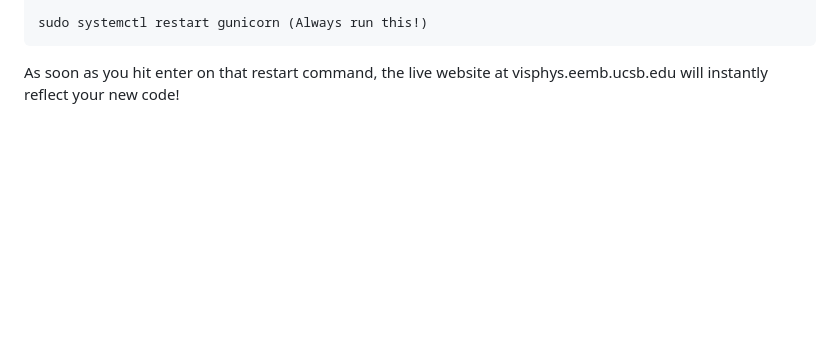
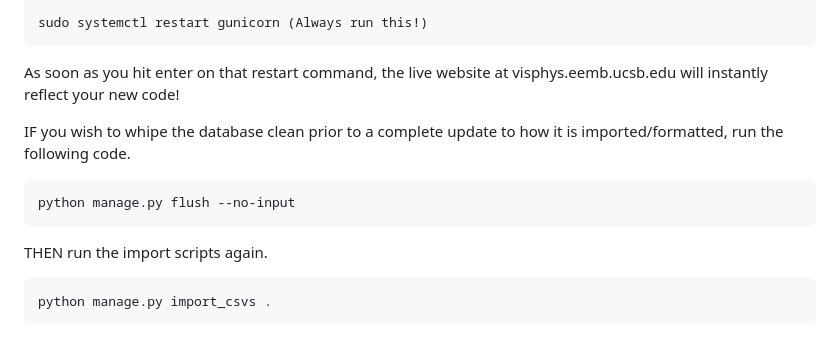
Before and after one commit to VisualPhysiologyDB/visual-physiology-db-backend, a Markdown page: README.md, the part around the change. GitHub-like rendering; blank space fills up the shorter version.

````diff
--- a/README.md
+++ b/README.md
@@ -79,3 +79,16 @@ sudo systemctl restart gunicorn (Always run this!)
 ```
 
 As soon as you hit enter on that restart command, the live website at visphys.eemb.ucsb.edu will instantly reflect your new code!
+
+
+IF you wish to whipe the database clean prior to a complete update to how it is imported/formatted, run the following code.
+
+```
+python manage.py flush --no-input
+```
+
+THEN run the import scripts again.
+
+```
+python manage.py import_csvs .
+```
````
